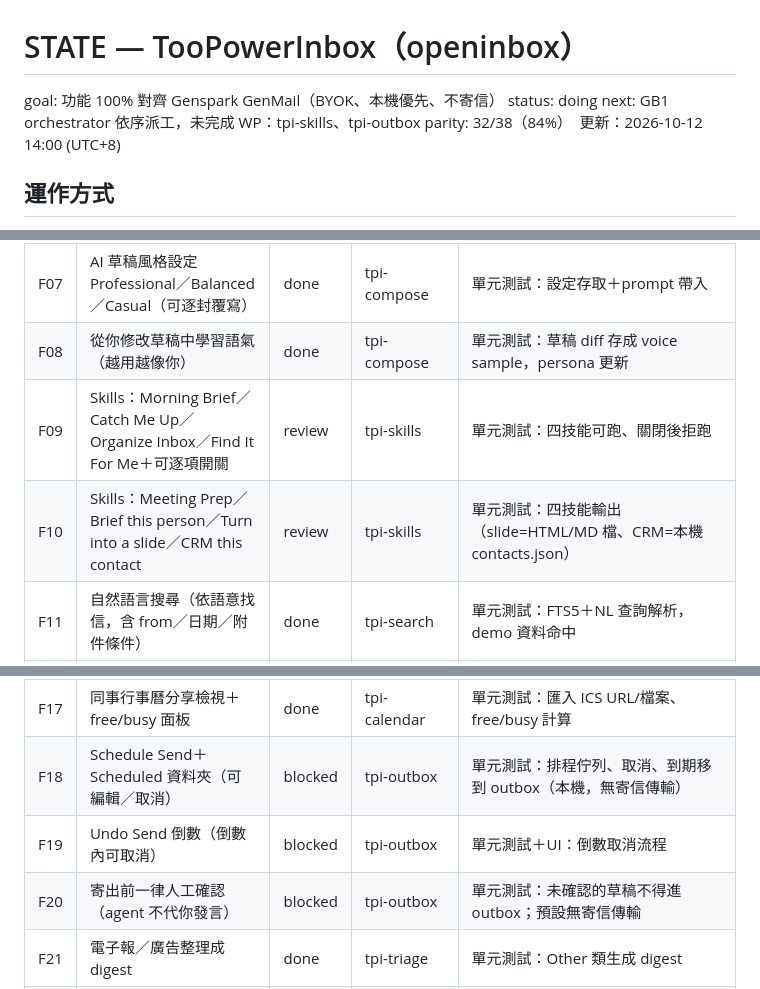
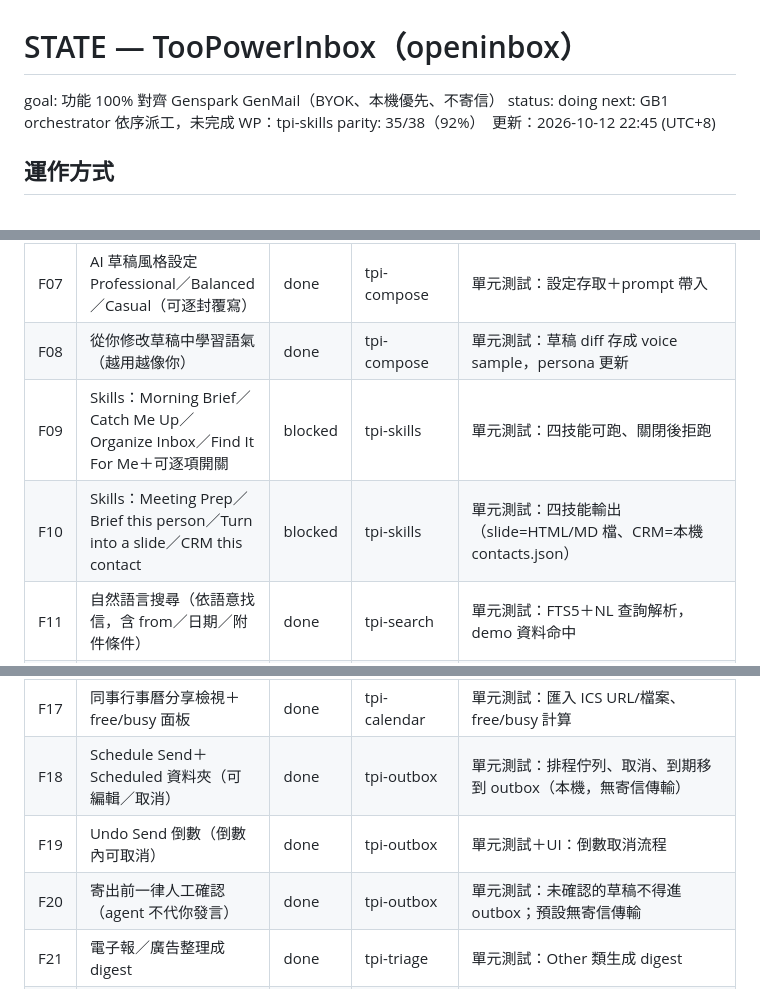
Before and after one commit to YourheroBOB/openinbox, a Markdown page: STATE.md, 3 parts joined by grey strips. Rendered like a GitHub page.

Commit message:
STATE.md: GenMail parity sync（13 WP merged）

```diff
--- a/STATE.md
+++ b/STATE.md
@@ -2,8 +2,8 @@
 
 goal: 功能 100% 對齊 Genspark GenMail（BYOK、本機優先、不寄信）
 status: doing
-next: GB1 orchestrator 依序派工，未完成 WP：tpi-skills、tpi-outbox
-parity: 32/38（84%）　更新：2026-10-12 14:00 (UTC+8)
+next: GB1 orchestrator 依序派工，未完成 WP：tpi-skills
+parity: 35/38（92%）　更新：2026-10-12 22:45 (UTC+8)
 
 ## 運作方式
 - 正本在 GitHub；GB1 `/workspace/cursor-runs/parity/orchestrate.py` 每 15 分鐘依 work package（WP）派 `run_loop.sh`（最多 4 個平行、分支 `agent/<wp>`、各自狀態檔 `state/<wp>.md`）。
@@ -23,8 +23,8 @@ parity: 32/38（84%）　更新：2026-10-12 14:00 (UTC+8)
 | F06 | AI Write：依信件脈絡＋你的語氣起草；調語氣（更正式／更短／更友善）；具體指示 | done | tpi-compose | 單元測試：tone、instruction 參數影響輸出（local driver） |
 | F07 | AI 草稿風格設定 Professional／Balanced／Casual（可逐封覆寫） | done | tpi-compose | 單元測試：設定存取＋prompt 帶入 |
 | F08 | 從你修改草稿中學習語氣（越用越像你） | done | tpi-compose | 單元測試：草稿 diff 存成 voice sample，persona 更新 |
-| F09 | Skills：Morning Brief／Catch Me Up／Organize Inbox／Find It For Me＋可逐項開關 | review | tpi-skills | 單元測試：四技能可跑、關閉後拒跑 |
-| F10 | Skills：Meeting Prep／Brief this person／Turn into a slide／CRM this contact | review | tpi-skills | 單元測試：四技能輸出（slide=HTML/MD 檔、CRM=本機 contacts.json） |
+| F09 | Skills：Morning Brief／Catch Me Up／Organize Inbox／Find It For Me＋可逐項開關 | blocked | tpi-skills | 單元測試：四技能可跑、關閉後拒跑 |
+| F10 | Skills：Meeting Prep／Brief this person／Turn into a slide／CRM this contact | blocked | tpi-skills | 單元測試：四技能輸出（slide=HTML/MD 檔、CRM=本機 contacts.json） |
 | F11 | 自然語言搜尋（依語意找信，含 from／日期／附件條件） | done | tpi-search | 單元測試：FTS5＋NL 查詢解析，demo 資料命中 |
 | F12 | 聯絡人搜尋與聯絡人清單 | done | tpi-search | 單元測試：/api/contacts 與搜尋 |
 | F13 | Email Brain 分頁：身分職場、寫作語氣、常聯絡人與關係、進行中專案、工作模式 | done | tpi-brain | 單元測試：/api/brain/profile 各區塊由 demo 信件推得 |
@@ -32,9 +32,9 @@ parity: 32/38（84%）　更新：2026-10-12 14:00 (UTC+8)
 | F15 | 統一行事曆：週／月檢視、多時區、建立事件、RSVP 狀態 | done | tpi-calendar | 單元測試＋smoke：事件 CRUD（本機）、時區轉換、RSVP 欄位 |
 | F16 | AI 代訂會議（agent 可建立事件）＋邀請草稿 | done | tpi-calendar | 單元測試：agent tool create_event＋產 .ics 邀請草稿（不寄出） |
 | F17 | 同事行事曆分享檢視＋free/busy 面板 | done | tpi-calendar | 單元測試：匯入 ICS URL/檔案、free/busy 計算 |
-| F18 | Schedule Send＋Scheduled 資料夾（可編輯／取消） | blocked | tpi-outbox | 單元測試：排程佇列、取消、到期移到 outbox（本機，無寄信傳輸） |
-| F19 | Undo Send 倒數（倒數內可取消） | blocked | tpi-outbox | 單元測試＋UI：倒數取消流程 |
-| F20 | 寄出前一律人工確認（agent 不代你發言） | blocked | tpi-outbox | 單元測試：未確認的草稿不得進 outbox；預設無寄信傳輸 |
+| F18 | Schedule Send＋Scheduled 資料夾（可編輯／取消） | done | tpi-outbox | 單元測試：排程佇列、取消、到期移到 outbox（本機，無寄信傳輸） |
+| F19 | Undo Send 倒數（倒數內可取消） | done | tpi-outbox | 單元測試＋UI：倒數取消流程 |
+| F20 | 寄出前一律人工確認（agent 不代你發言） | done | tpi-outbox | 單元測試：未確認的草稿不得進 outbox；預設無寄信傳輸 |
 | F21 | 電子報／廣告整理成 digest | done | tpi-triage | 單元測試：Other 類生成 digest |
 | F22 | 資料夾與動作：Inbox／Starred／Drafts／Sent／Archive／Trash；封存／刪除／移動／標星 | done | tpi-mailops | 單元測試：本機狀態切換＋API |
 | F23 | 全部標為已讀（跨所有帳號） | done | tpi-mailops | 單元測試：/api/mark-all-read |
```
Also changed, not shown: other parts of STATE.md (+6 -6 lines).
